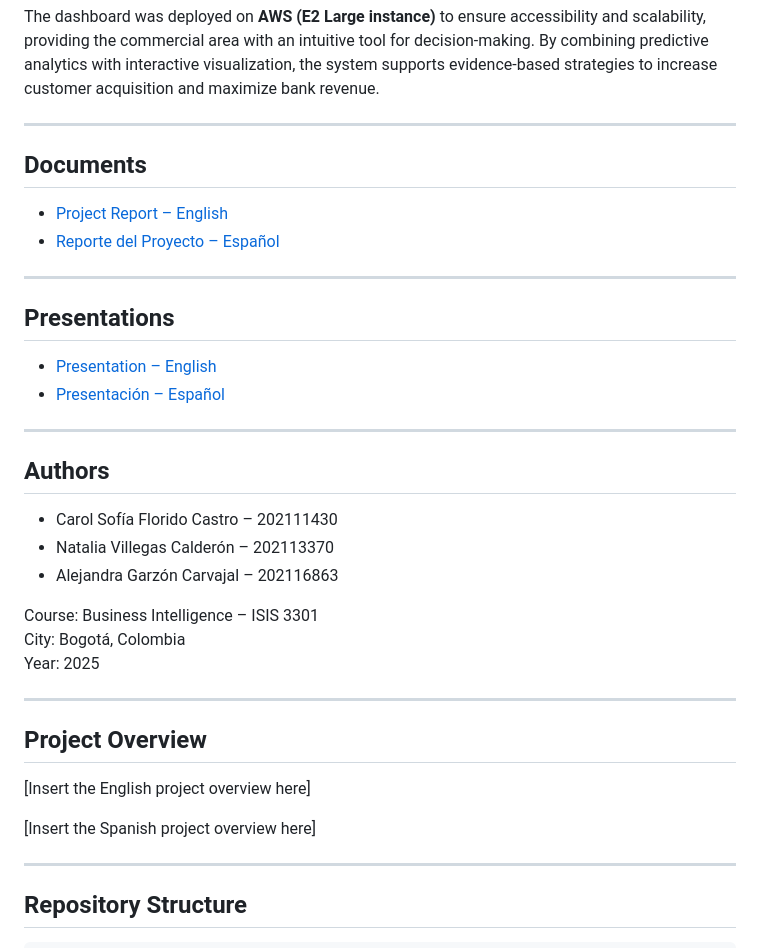
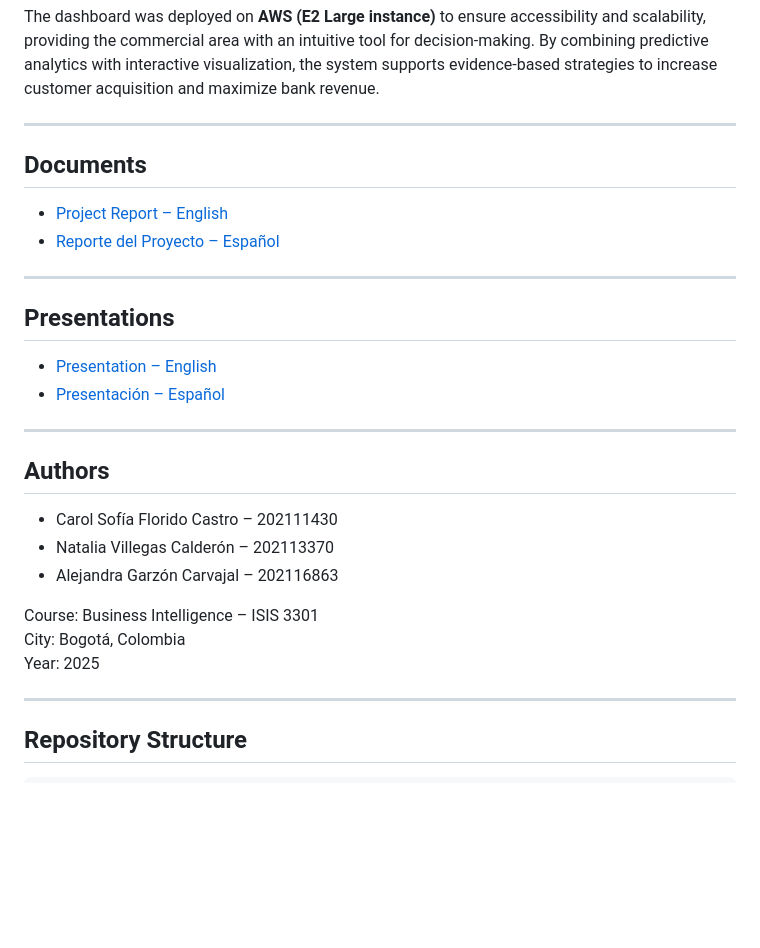
Before and after one commit to cflorido/banking-subscription-prediction, a Markdown page: README.md, the part around one of its changes. Drawn GitHub-style; blank space fills up the shorter version.

```diff
--- a/README.md
+++ b/README.md
@@ -16,5 +16,4 @@ The final solution was implemented as an interactive dashboard that enables busi
 The dashboard was deployed on **AWS (E2 Large instance)** to ensure accessibility and scalability, providing the commercial area with an intuitive tool for decision-making. By combining predictive analytics with interactive visualization, the system supports evidence-based strategies to increase customer acquisition and maximize bank revenue.
 
 ---
-
 ## Documents
@@ -22,4 +21,3 @@ The dashboard was deployed on **AWS (E2 Large instance)** to ensure accessibilit
 - [Reporte del Proyecto – Español](https://github.com/user-attachments/files/22415961/Proyecto2-Analitica.pdf)
 ---
-
 ## Presentations
@@ -36,13 +34,6 @@ The dashboard was deployed on **AWS (E2 Large instance)** to ensure accessibilit
 Course: Business Intelligence – ISIS 3301
 City: Bogotá, Colombia
 Year: 2025
-
----
-
-## Project Overview
-[Insert the English project overview here]
-
-[Insert the Spanish project overview here]
 
 ---
 
```
Also changed, not shown: other parts of README.md (+2 -2 lines).
